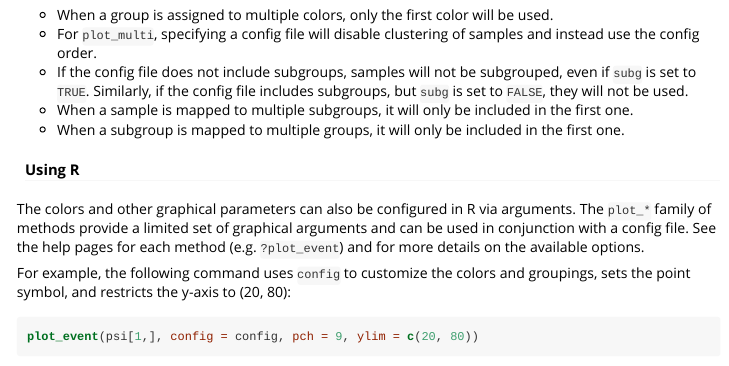
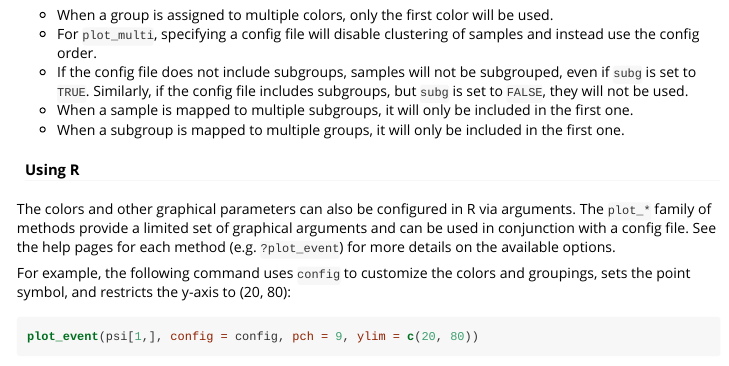
Before and after one commit to kcha/psiplot, an R Markdown document (vignettes/psiplot-usage.Rmd): the page in a window 1100 px wide, from 5870 px down. The pictures show the output file vignettes/psiplot-usage.html that the author committed with the source, opened offline.

Commit message:
Fix typo and formatting [skip ci]

```diff
--- a/vignettes/psiplot-usage.Rmd
+++ b/vignettes/psiplot-usage.Rmd
@@ -207,7 +207,7 @@ first one.
 The colors and other graphical parameters can also be configured in R via arguments.
 The `plot_*` family of methods provide a limited set of graphical arguments and can be
 used in conjunction with a config file. See the help pages for each method
-(e.g. `?plot_event`) and for more details on the available options.
+(e.g. `?plot_event`) for more details on the available options.
 
 For example, the following command uses `config` to customize the colors and groupings, sets the
 point symbol, and restricts the y-axis to (20, 80):
```
Also changed, not shown: vignettes/psiplot-usage.html, 6 other files.
